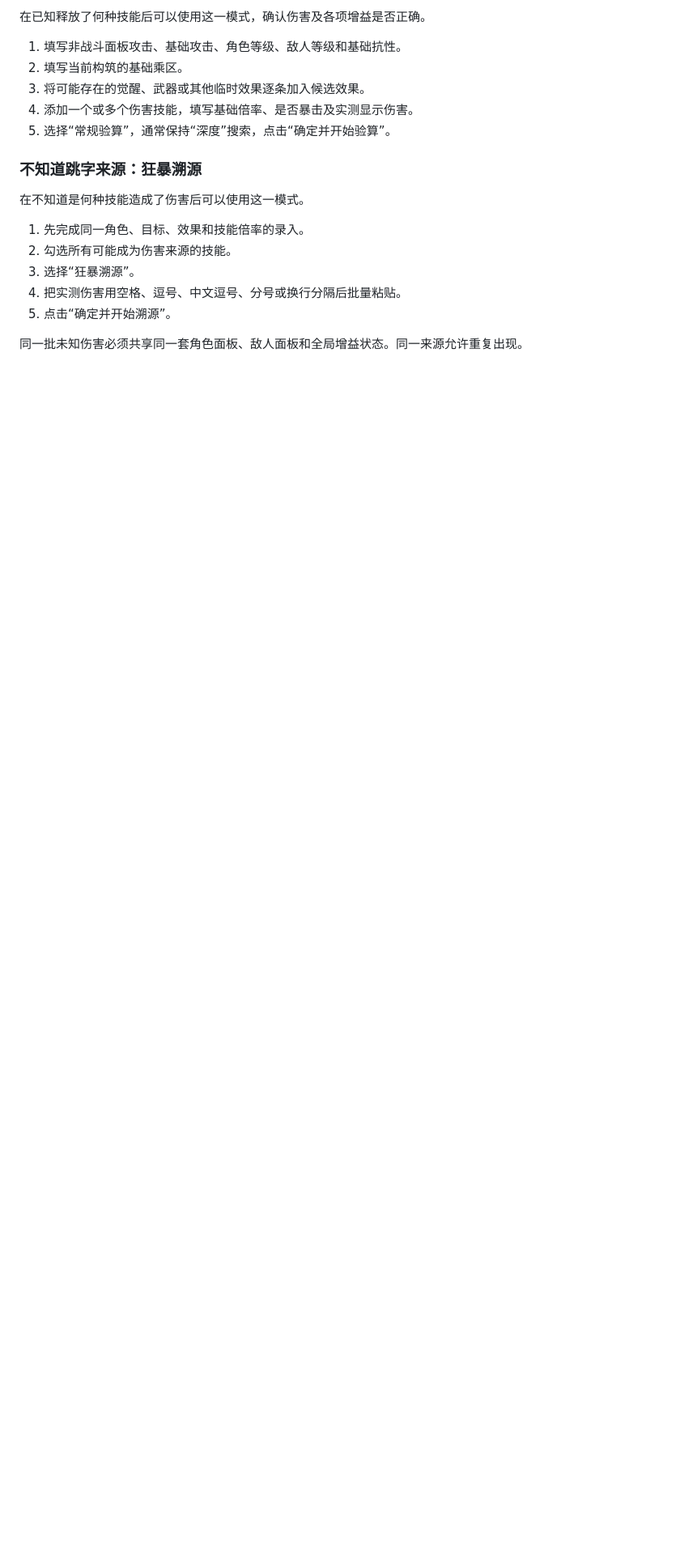
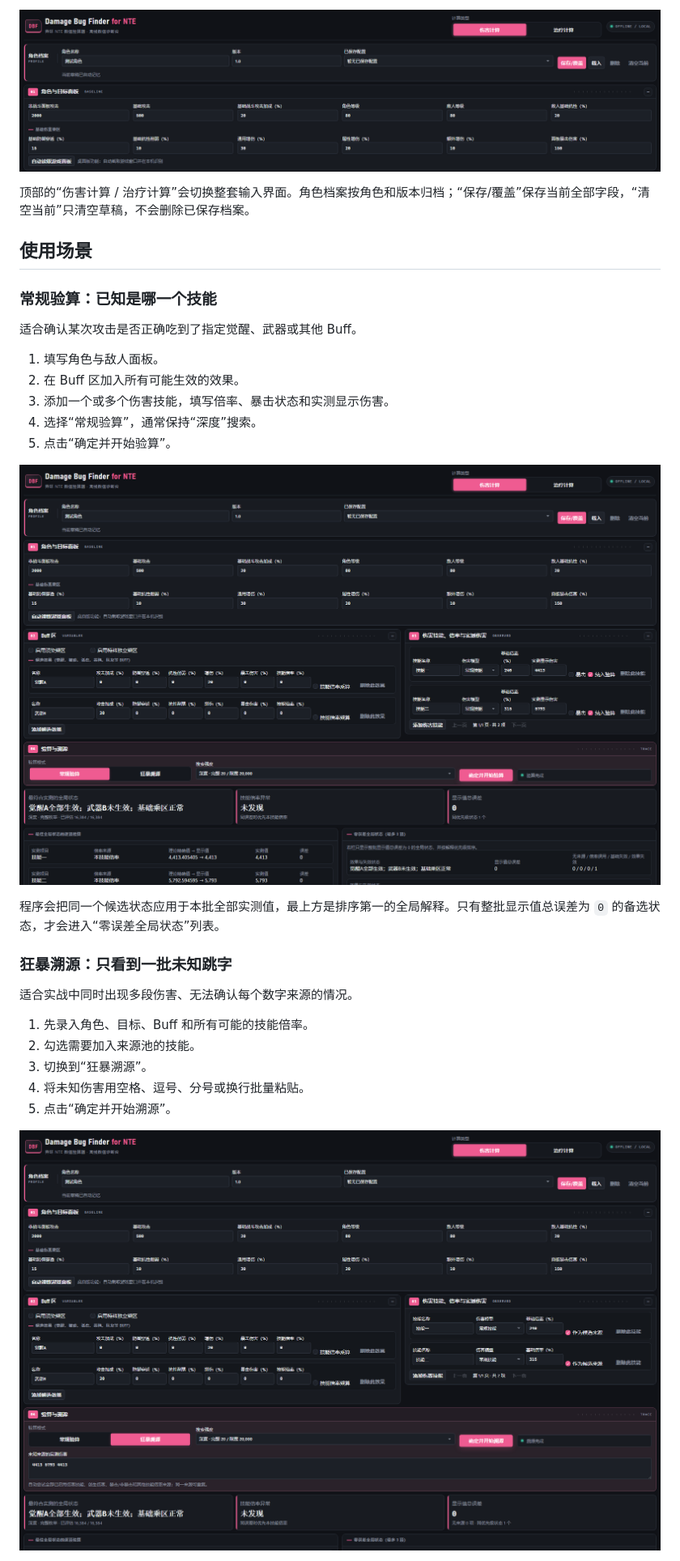
Before and after one commit to DIEtype/DamageBugFinder-For-NTE, a Markdown page: README.md, the part around the change printed below. Shown: that part at 81% size. Rendered like a GitHub page; pictures changed too: docs/images/02-profile-panel.png, docs/images/03-verification-results.png, docs/images/04-rage-tracing.png; blank space fills up the shorter version.

```diff
--- a/README.md
+++ b/README.md
@@ -38,21 +54,33 @@ dist-fast/DamageBugFinderForNTE/DamageBugFinderForNTE.exe
 
-在已知释放了何种技能后可以使用这一模式，确认伤害及各项增益是否正确。
+![角色档案与基础面板](docs/images/02-profile-panel.png)
 
-1. 填写非战斗面板攻击、基础攻击、角色等级、敌人等级和基础抗性。
-2. 填写当前构筑的基础乘区。
-3. 将可能存在的觉醒、武器或其他临时效果逐条加入候选效果。
-4. 添加一个或多个伤害技能，填写基础倍率、是否暴击及实测显示伤害。
-5. 选择“常规验算”，通常保持“深度”搜索，点击“确定并开始验算”。
+顶部的“伤害计算 / 治疗计算”会切换整套输入界面。角色档案按角色和版本归档；“保存/覆盖”保存当前全部字段，“清空当前”只清空草稿，不会删除已保存档案。
 
-### 不知道跳字来源：狂暴溯源
+## 使用场景
 
-在不知道是何种技能造成了伤害后可以使用这一模式。
+### 常规验算：已知是哪一个技能
 
-1. 先完成同一角色、目标、效果和技能倍率的录入。
-2. 勾选所有可能成为伤害来源的技能。
-3. 选择“狂暴溯源”。
-4. 把实测伤害用空格、逗号、中文逗号、分号或换行分隔后批量粘贴。
+适合确认某次攻击是否正确吃到了指定觉醒、武器或其他 Buff。
+
+1. 填写角色与敌人面板。
+2. 在 Buff 区加入所有可能生效的效果。
+3. 添加一个或多个伤害技能，填写倍率、暴击状态和实测显示伤害。
+4. 选择“常规验算”，通常保持“深度”搜索。
+5. 点击“确定并开始验算”。
+
+![常规验算及零误差结果](docs/images/03-verification-results.png)
+
+程序会把同一个候选状态应用于本批全部实测值，最上方是排序第一的全局解释。只有整批显示值总误差为 `0` 的备选状态，才会进入“零误差全局状态”列表。
+
+### 狂暴溯源：只看到一批未知跳字
+
+适合实战中同时出现多段伤害、无法确认每个数字来源的情况。
+
+1. 先录入角色、目标、Buff 和所有可能的技能倍率。
+2. 勾选需要加入来源池的技能。
+3. 切换到“狂暴溯源”。
+4. 将未知伤害用空格、逗号、分号或换行批量粘贴。
 5. 点击“确定并开始溯源”。
 
-同一批未知伤害必须共享同一套角色面板、敌人面板和全局增益状态。同一来源允许重复出现。
+![狂暴溯源输入与结果](docs/images/04-rage-tracing.png)
 
```
Also changed, not shown: other parts of README.md (+251 -168 lines), CHANGELOG.md (+2 -0 lines), docs/images/01-overview.png, docs/images/05-healing-mode.png, docs/images/06-ocr-dialog.png (added), 1 other file.
